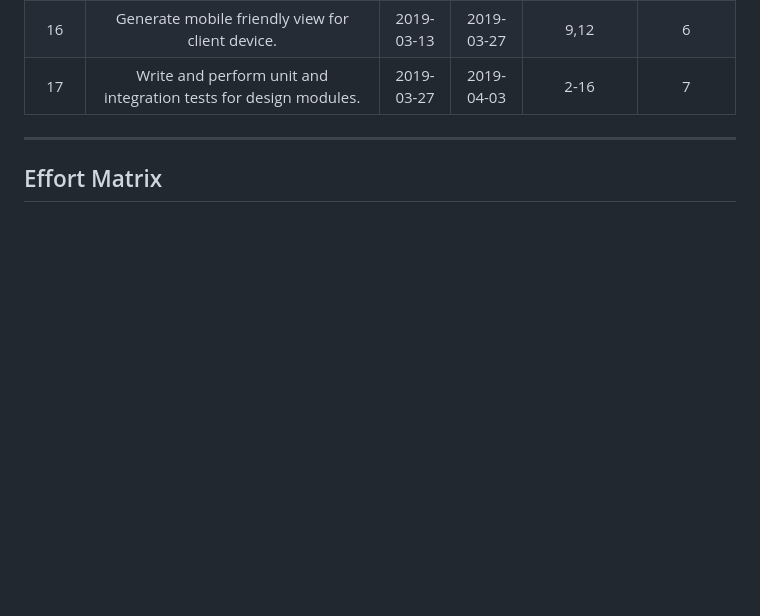
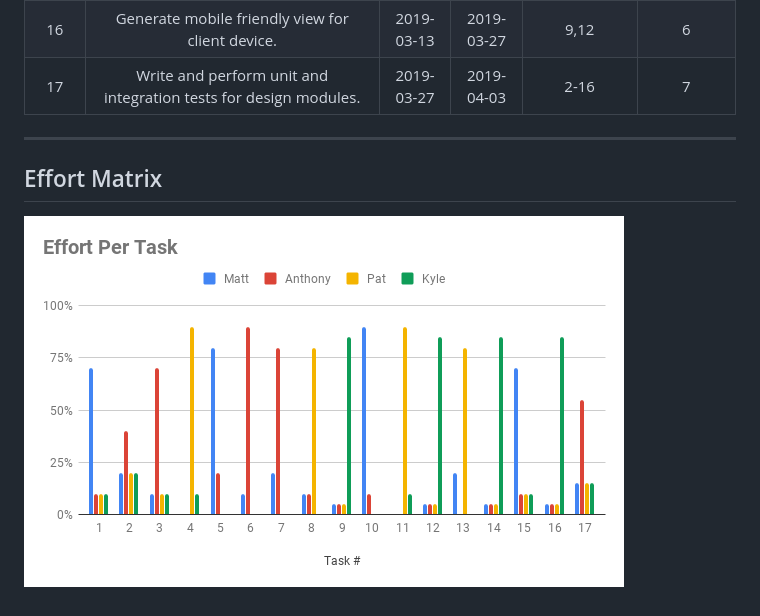
Before and after one commit to anthony-jantzen/senior-design, a Markdown page: implementation-plan/implementation-plan.md, the part around the change. GitHub-like rendering; pictures changed too: implementation-plan/effort-matrix.png (added); blank space fills up the shorter version.

Commit message:
Adding effort matrix

```diff
--- a/implementation-plan/implementation-plan.md
+++ b/implementation-plan/implementation-plan.md
@@ -44,3 +44,4 @@ Perform unit and integration tests of all modules in the project design. Documen
 
 ----
 ## Effort Matrix
+![](effort-matrix.png)
```
